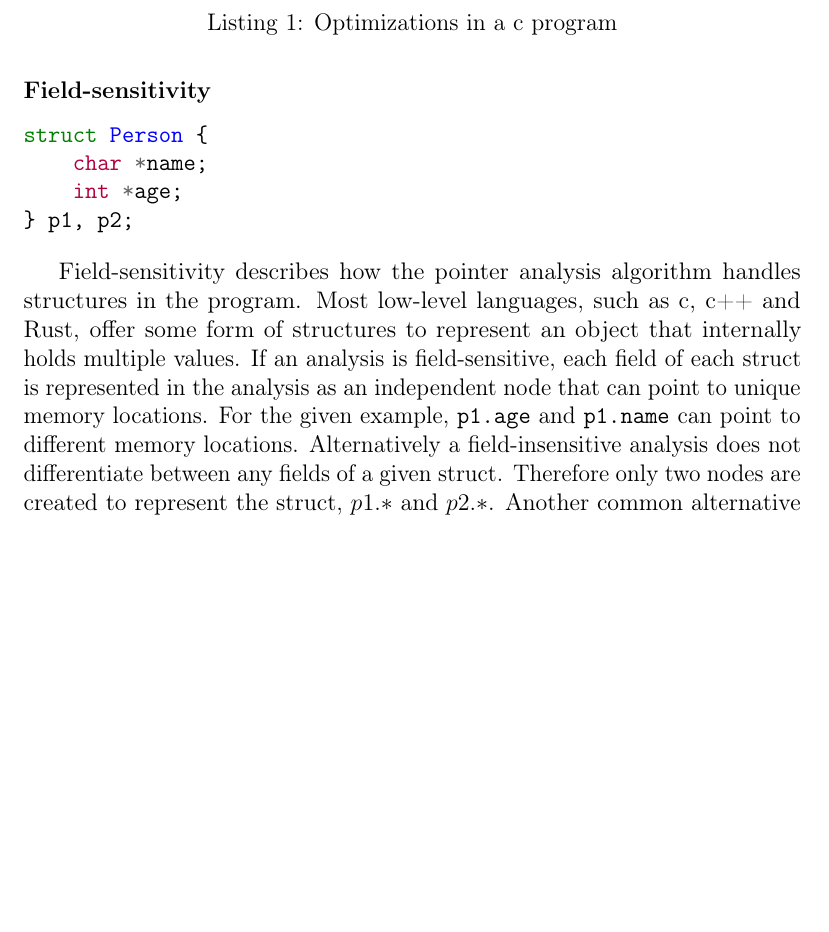
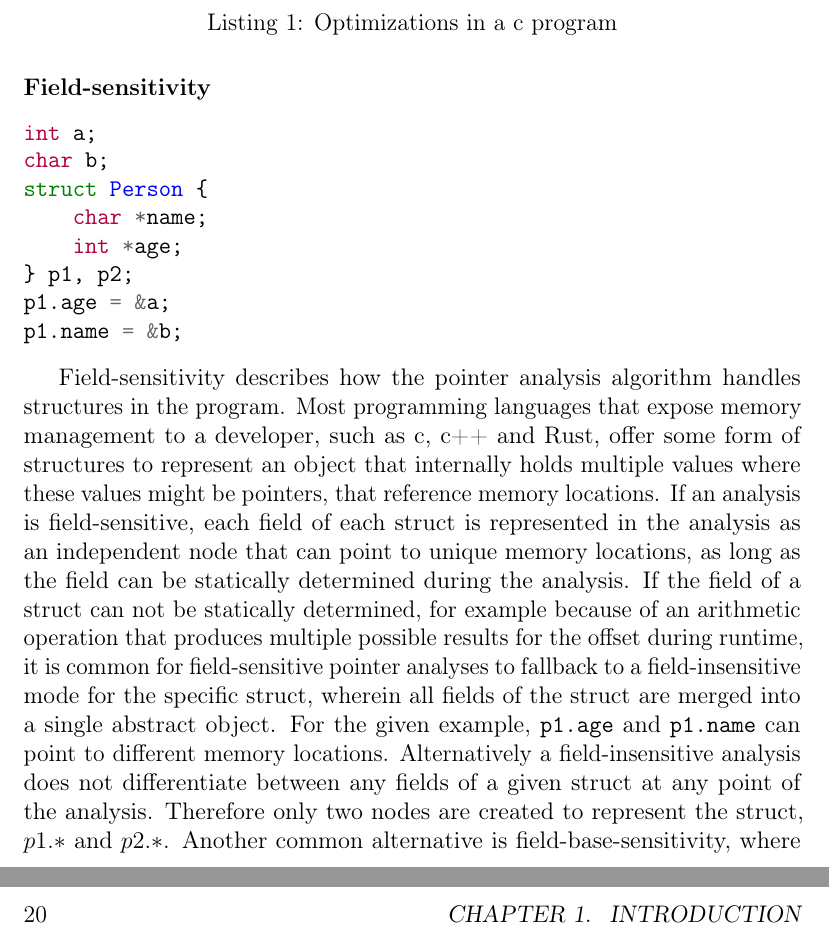
Before and after one commit to lukasboettcher/msc-paper, a LaTeX thesis (main.tex, which reads include/chap1_introduction.tex): part of page 16 of 30 before the commit and two parts of pages 16 and 24 of 32 after it, the two joined at a grey line, cut so that both start at the same text, the shorter picture padded with empty space. Compiled offline with pdfLaTeX.

Commit message:
give an actual example for field sens and mention fallback

```diff
--- a/include/chap1_introduction.tex
+++ b/include/chap1_introduction.tex
@@ -80,17 +80,22 @@ Following, some of the more common sensitivity notions will be illustrated to di
 
 \subsubsection{Field-sensitivity}
 \begin{minted}{c}
+int a;
+char b;
 struct Person {
     char *name;
     int *age;
 } p1, p2;
+p1.age = &a;
+p1.name = &b;
 \end{minted}
 
 Field-sensitivity describes how the pointer analysis algorithm handles structures in the program.
-Most low-level languages, such as c, c++ and Rust, offer some form of structures to represent an object that internally holds multiple values.
-If an analysis is field-sensitive, each field of each struct is represented in the analysis as an independent node that can point to unique memory locations.
+Most programming languages that expose memory management to a developer, such as c, c++ and Rust, offer some form of structures to represent an object that internally holds multiple values where these values might be pointers, that reference memory locations.
+If an analysis is field-sensitive, each field of each struct is represented in the analysis as an independent node that can point to unique memory locations, as long as the field can be statically determined during the analysis.
+If the field of a struct can not be statically determined, for example because of an arithmetic operation that produces multiple possible results for the offset during runtime, it is common for field-sensitive pointer analyses to fallback to a field-insensitive mode for the specific struct, wherein all fields of the struct are merged into a single abstract object.
 For the given example, \verb|p1.age| and \verb|p1.name| can point to different memory locations.
-Alternatively a field-insensitive analysis does not differentiate between any fields of a given struct.
+Alternatively a field-insensitive analysis does not differentiate between any fields of a given struct at any point of the analysis.
 Therefore only two nodes are created to represent the struct, $p1.*$ and $p2.*$.
 Another common alternative is field-base-sensitivity, where instead of omitting the individual fields of each struct, the fields of every struct are merged into a single instance of that struct.
 As a result the Person structs, p1 and p2, would be represented as a single object with fields name and age, such that \verb|p1.age == p2.age| are represented by the same node in the analysis.
```
